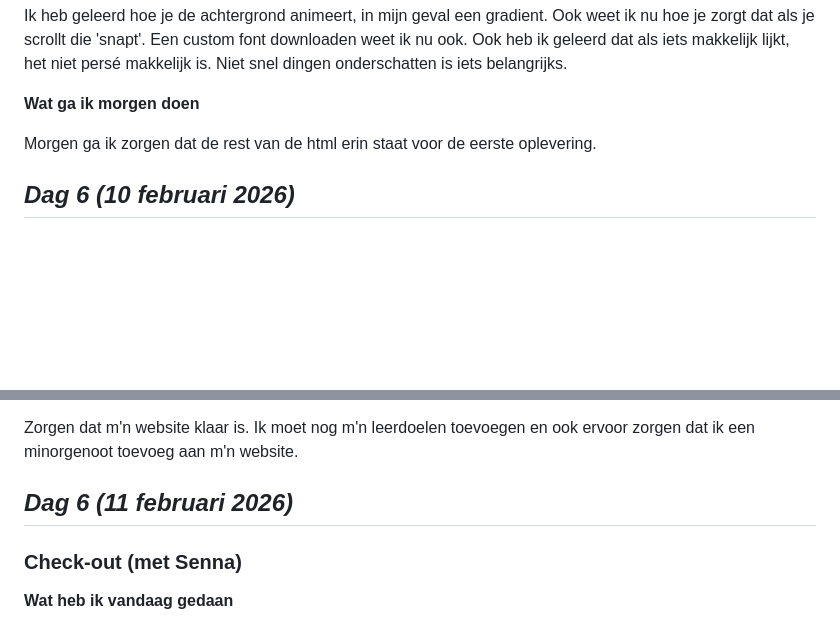
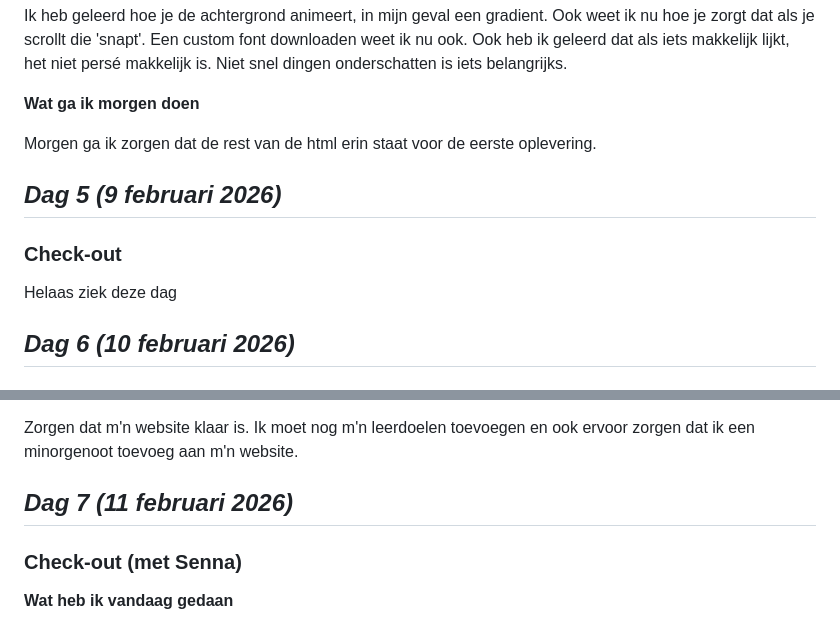
Before and after one commit to Rafi1310/Website-over-mij, a Markdown page: README.md, 2 parts joined by grey strips. GitHub-like rendering; blank space fills up the shorter version.

Commit message:
Readme aanpassing

```diff
--- a/README.md
+++ b/README.md
@@ -37,6 +37,10 @@ Ook heb ik geleerd dat als iets makkelijk lijkt, het niet persé makkelijk is. N
 
 Morgen ga ik zorgen dat de rest van de html erin staat voor de eerste oplevering.
 
+## *Dag 5 (9 februari 2026)*
+### Check-out
+Helaas ziek deze dag
+
 ## *Dag 6 (10 februari 2026)*
 ### Check-out (met Joost)
 **Wat heb ik vandaag gedaan**
@@ -55,7 +59,7 @@ Ik heb geleerd hoe ik met behulp van een toets indrukken dat ik iets kan verande
 
 Zorgen dat m'n website klaar is. Ik moet nog m'n leerdoelen toevoegen en ook ervoor zorgen dat ik een minorgenoot toevoeg aan m'n website.
 
-## *Dag 6 (11 februari 2026)*
+## *Dag 7 (11 februari 2026)*
 ### Check-out (met Senna)
 **Wat heb ik vandaag gedaan**
 
```
